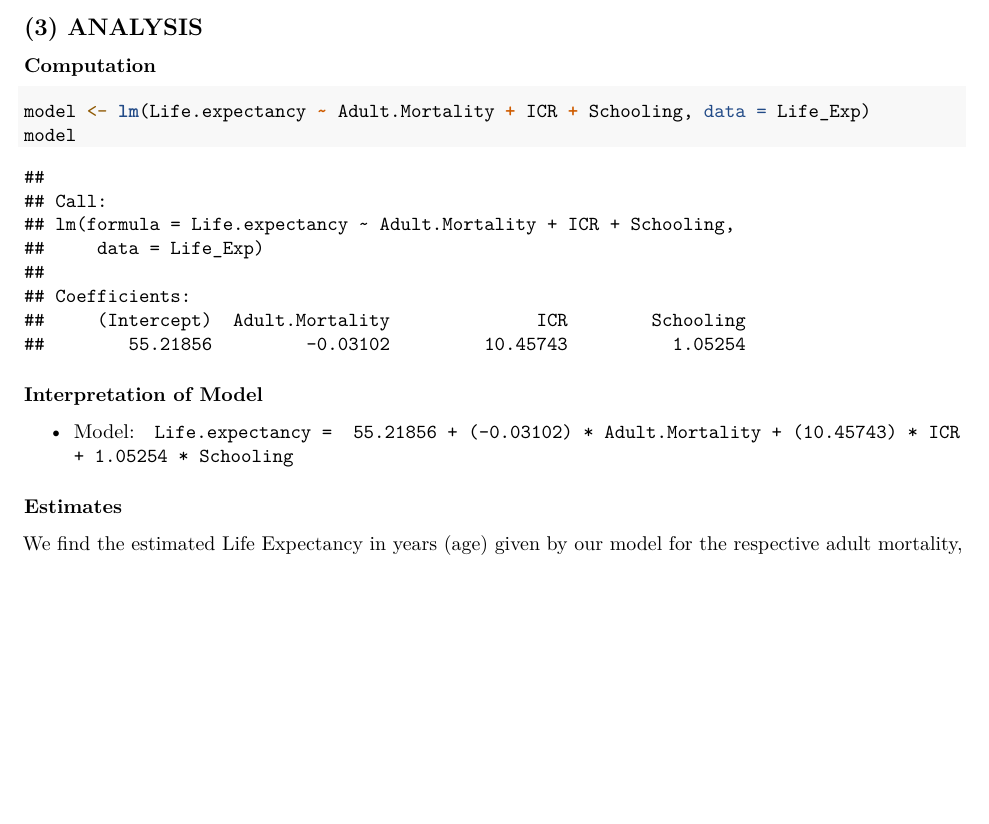
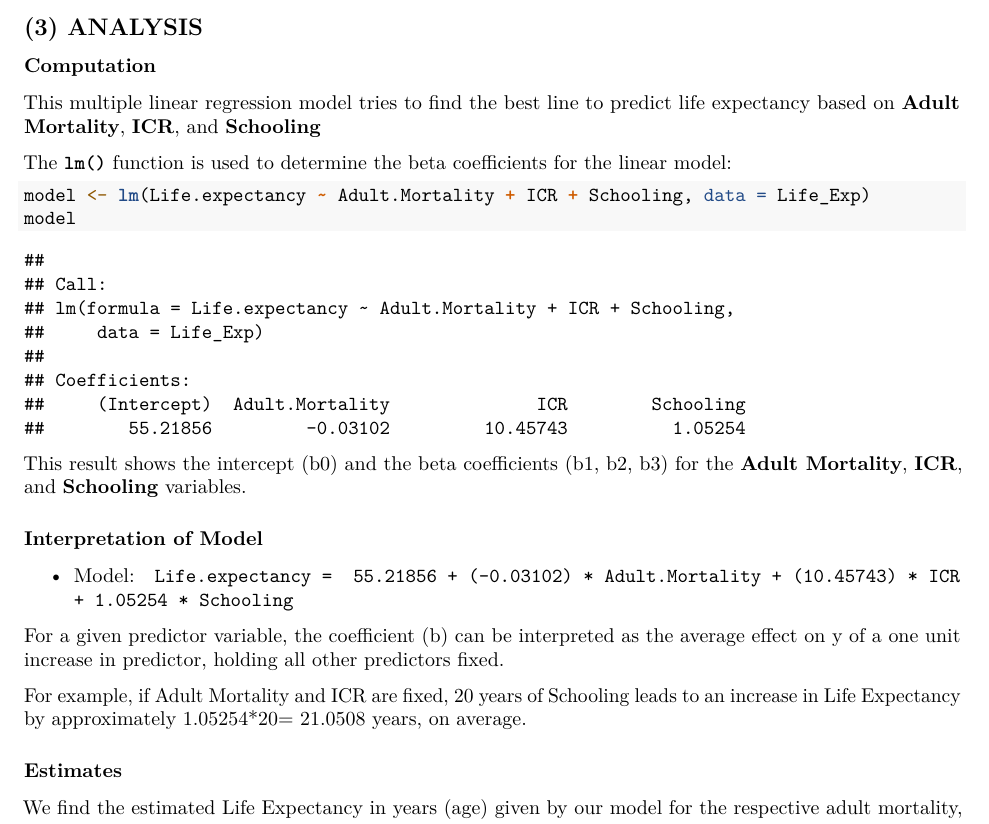
Before and after one commit to hdhelia/Linear-Regression-TE1, an R Markdown document (Team Essay 2/TeamEssay_2.Rmd): part of page 4 of 10, cut so that both start at the same text, the shorter picture padded with empty space. Rendered offline with R 4.5, knitr and Pandoc, then LaTeX, with nearby package versions.

Commit message:
Update TeamEssay_2.Rmd

````diff
--- a/Team Essay 2/TeamEssay_2.Rmd
+++ b/Team Essay 2/TeamEssay_2.Rmd
@@ -135,15 +135,23 @@ Hence, we can continue building a linear model of y as a function of x1, x2, x3
 
 ### Computation
 
+This multiple linear regression model tries to find the best line to predict life expectancy based on **Adult Mortality**, **ICR**, and **Schooling**
+
+The **`lm()`** function is used to determine the beta coefficients for the linear model:
+
 ```{r}
 model <- lm(Life.expectancy ~ Adult.Mortality + ICR + Schooling, data = Life_Exp)
 model
 ```
-
+This result shows the intercept (b0) and the beta coefficients (b1, b2, b3) for the **Adult Mortality**, **ICR**, and **Schooling** variables.
 
 ### Interpretation of Model
 
 + Model: `Life.expectancy =  55.21856 + (-0.03102) * Adult.Mortality + (10.45743) * ICR + 1.05254 * Schooling`
+
+For a given predictor variable, the coefficient (b) can be interpreted as the average effect on y of a one unit increase in predictor, holding all other predictors fixed.
+
+For example, if Adult Mortality and ICR are fixed, 20 years of Schooling leads to an increase in Life Expectancy by approximately 1.05254*20= 21.0508 years, on average.
 
 ### Estimates
 
````
